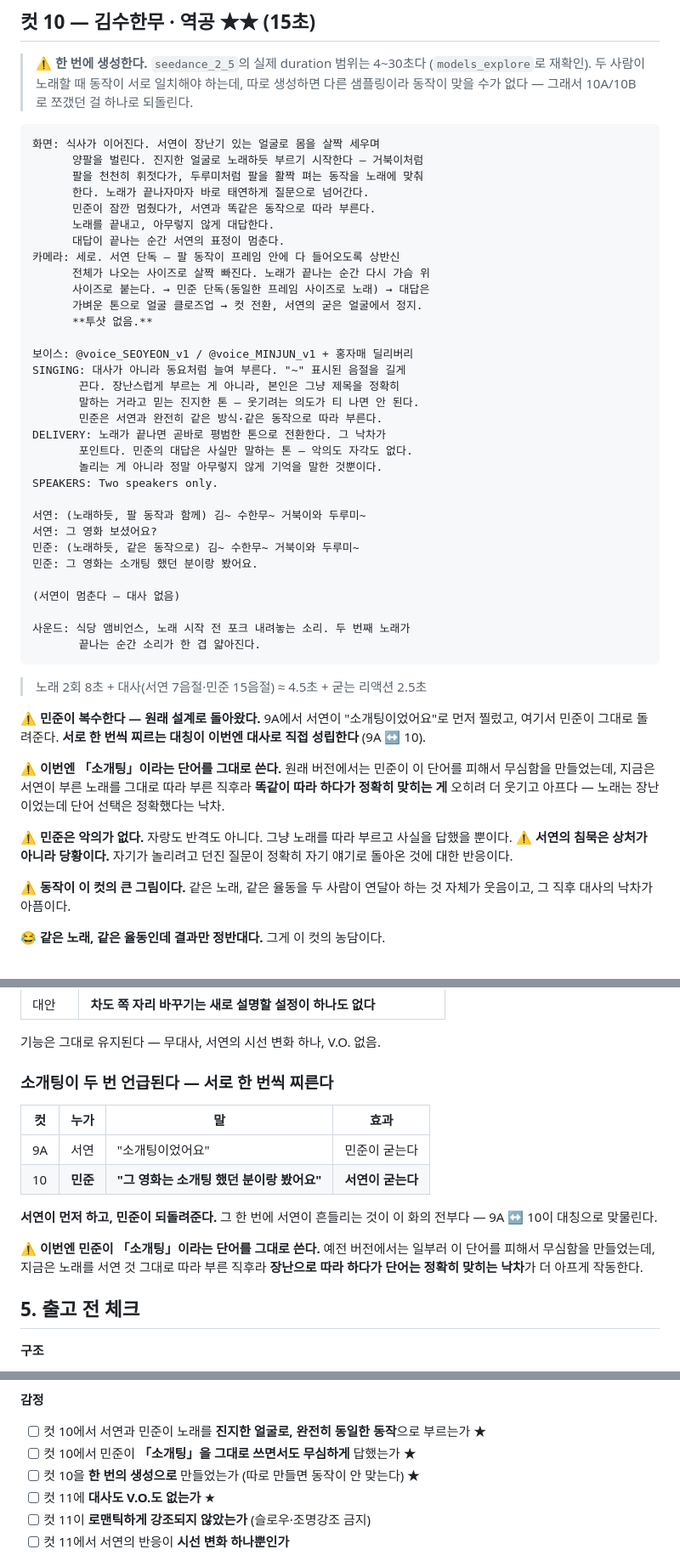
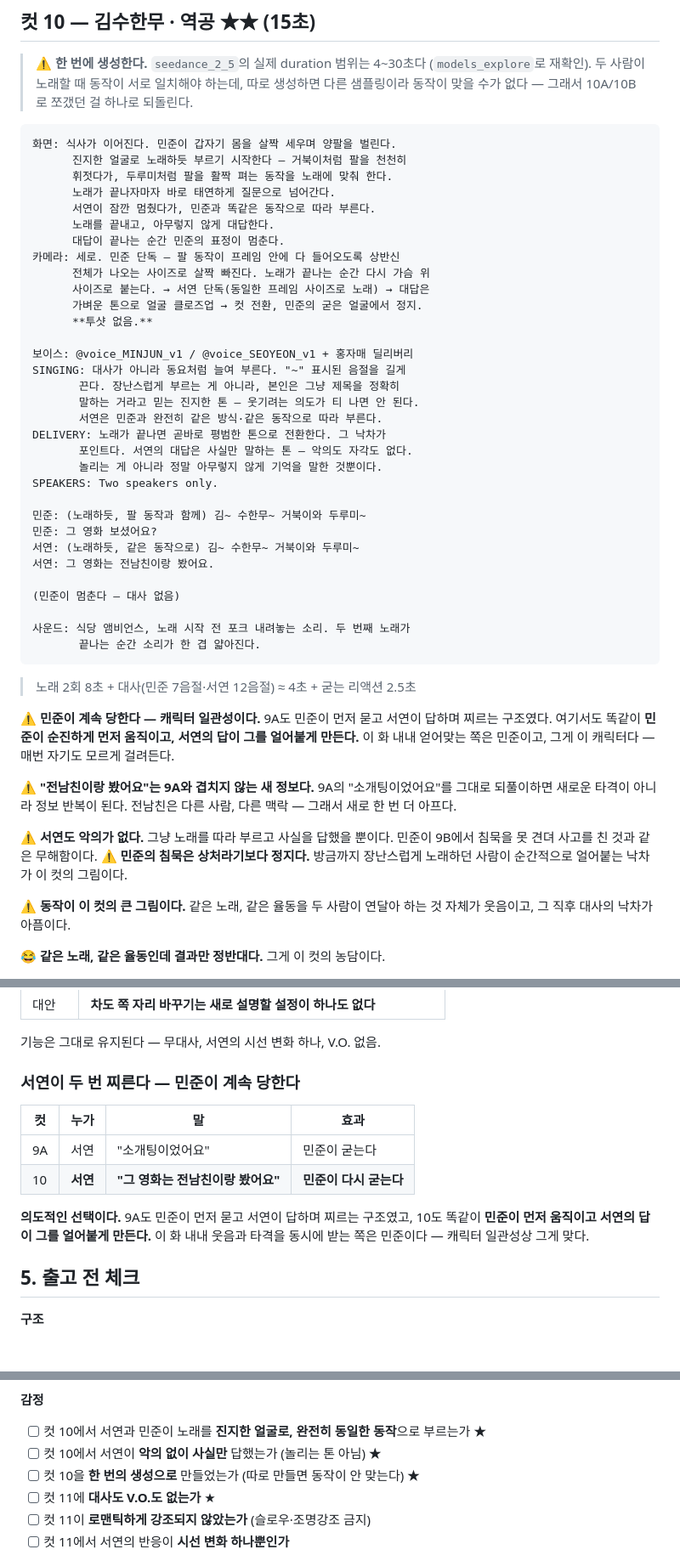
Before and after one commit to hwaganand/hwaga, a Markdown page: docs/episode2-hong.md, 3 parts joined by grey strips. Shown at 85% size. GitHub-like rendering; blank space fills up the shorter version.

Commit message:
2화 컷10: 민준이 먼저 묻고 서연이 답하며 찌르는 구조로 원복 (전남친 라인)

````diff
--- a/docs/episode2-hong.md
+++ b/docs/episode2-hong.md
@@ -545,54 +545,54 @@ SPEAKERS: Two speakers only.
 > 10A/10B로 쪼갰던 걸 하나로 되돌린다.
 
 ```
-화면: 식사가 이어진다. 서연이 장난기 있는 얼굴로 몸을 살짝 세우며
-      양팔을 벌린다. 진지한 얼굴로 노래하듯 부르기 시작한다 — 거북이처럼
-      팔을 천천히 휘젓다가, 두루미처럼 팔을 활짝 펴는 동작을 노래에 맞춰
-      한다. 노래가 끝나자마자 바로 태연하게 질문으로 넘어간다.
-      민준이 잠깐 멈췄다가, 서연과 똑같은 동작으로 따라 부른다.
+화면: 식사가 이어진다. 민준이 갑자기 몸을 살짝 세우며 양팔을 벌린다.
+      진지한 얼굴로 노래하듯 부르기 시작한다 — 거북이처럼 팔을 천천히
+      휘젓다가, 두루미처럼 팔을 활짝 펴는 동작을 노래에 맞춰 한다.
+      노래가 끝나자마자 바로 태연하게 질문으로 넘어간다.
+      서연이 잠깐 멈췄다가, 민준과 똑같은 동작으로 따라 부른다.
       노래를 끝내고, 아무렇지 않게 대답한다.
-      대답이 끝나는 순간 서연의 표정이 멈춘다.
-카메라: 세로. 서연 단독 — 팔 동작이 프레임 안에 다 들어오도록 상반신
+      대답이 끝나는 순간 민준의 표정이 멈춘다.
+카메라: 세로. 민준 단독 — 팔 동작이 프레임 안에 다 들어오도록 상반신
       전체가 나오는 사이즈로 살짝 빠진다. 노래가 끝나는 순간 다시 가슴 위
-      사이즈로 붙는다. → 민준 단독(동일한 프레임 사이즈로 노래) → 대답은
-      가벼운 톤으로 얼굴 클로즈업 → 컷 전환, 서연의 굳은 얼굴에서 정지.
+      사이즈로 붙는다. → 서연 단독(동일한 프레임 사이즈로 노래) → 대답은
+      가벼운 톤으로 얼굴 클로즈업 → 컷 전환, 민준의 굳은 얼굴에서 정지.
       **투샷 없음.**
 
-보이스: @voice_SEOYEON_v1 / @voice_MINJUN_v1 + 홍자매 딜리버리
+보이스: @voice_MINJUN_v1 / @voice_SEOYEON_v1 + 홍자매 딜리버리
 SINGING: 대사가 아니라 동요처럼 늘여 부른다. "~" 표시된 음절을 길게
        끈다. 장난스럽게 부르는 게 아니라, 본인은 그냥 제목을 정확히
        말하는 거라고 믿는 진지한 톤 — 웃기려는 의도가 티 나면 안 된다.
-       민준은 서연과 완전히 같은 방식·같은 동작으로 따라 부른다.
+       서연은 민준과 완전히 같은 방식·같은 동작으로 따라 부른다.
 DELIVERY: 노래가 끝나면 곧바로 평범한 톤으로 전환한다. 그 낙차가
-       포인트다. 민준의 대답은 사실만 말하는 톤 — 악의도 자각도 없다.
+       포인트다. 서연의 대답은 사실만 말하는 톤 — 악의도 자각도 없다.
        놀리는 게 아니라 정말 아무렇지 않게 기억을 말한 것뿐이다.
 SPEAKERS: Two speakers only.
 
-서연: (노래하듯, 팔 동작과 함께) 김~ 수한무~ 거북이와 두루미~
-서연: 그 영화 보셨어요?
-민준: (노래하듯, 같은 동작으로) 김~ 수한무~ 거북이와 두루미~
-민준: 그 영화는 소개팅 했던 분이랑 봤어요.
+민준: (노래하듯, 팔 동작과 함께) 김~ 수한무~ 거북이와 두루미~
+민준: 그 영화 보셨어요?
+서연: (노래하듯, 같은 동작으로) 김~ 수한무~ 거북이와 두루미~
+서연: 그 영화는 전남친이랑 봤어요.
 
-(서연이 멈춘다 — 대사 없음)
+(민준이 멈춘다 — 대사 없음)
 
 사운드: 식당 앰비언스, 노래 시작 전 포크 내려놓는 소리. 두 번째 노래가
        끝나는 순간 소리가 한 겹 얇아진다.
 ```
-> 노래 2회 8초 + 대사(서연 7음절·민준 15음절) ≈ 4.5초 + 굳는 리액션 2.5초
+> 노래 2회 8초 + 대사(민준 7음절·서연 12음절) ≈ 4초 + 굳는 리액션 2.5초
 
-⚠️ **민준이 복수한다 — 원래 설계로 돌아왔다.** 9A에서 서연이 "소개팅이었어요"로
-먼저 찔렀고, 여기서 민준이 그대로 돌려준다. **서로 한 번씩 찌르는 대칭이
-이번엔 대사로 직접 성립한다** (9A ↔ 10).
+⚠️ **민준이 계속 당한다 — 캐릭터 일관성이다.** 9A도 민준이 먼저 묻고
+서연이 답하며 찌르는 구조였다. 여기서도 똑같이 **민준이 순진하게 먼저
+움직이고, 서연의 답이 그를 얼어붙게 만든다.** 이 화 내내 얻어맞는 쪽은
+민준이고, 그게 이 캐릭터다 — 매번 자기도 모르게 걸려든다.
 
-⚠️ **이번엔 「소개팅」이라는 단어를 그대로 쓴다.** 원래 버전에서는 민준이
-이 단어를 피해서 무심함을 만들었는데, 지금은 서연이 부른 노래를 그대로
-따라 부른 직후라 **똑같이 따라 하다가 정확히 맞히는 게** 오히려 더 웃기고
-아프다 — 노래는 장난이었는데 단어 선택은 정확했다는 낙차.
+⚠️ **"전남친이랑 봤어요"는 9A와 겹치지 않는 새 정보다.** 9A의 "소개팅이었어요"를
+그대로 되풀이하면 새로운 타격이 아니라 정보 반복이 된다. 전남친은 다른
+사람, 다른 맥락 — 그래서 새로 한 번 더 아프다.
 
-⚠️ **민준은 악의가 없다.** 자랑도 반격도 아니다. 그냥 노래를 따라 부르고
-사실을 답했을 뿐이다.
-⚠️ **서연의 침묵은 상처가 아니라 당황이다.** 자기가 놀리려고 던진 질문이
-정확히 자기 얘기로 돌아온 것에 대한 반응이다.
+⚠️ **서연도 악의가 없다.** 그냥 노래를 따라 부르고 사실을 답했을 뿐이다.
+민준이 9B에서 침묵을 못 견뎌 사고를 친 것과 같은 무해함이다.
+⚠️ **민준의 침묵은 상처라기보다 정지다.** 방금까지 장난스럽게 노래하던
+사람이 순간적으로 얼어붙는 낙차가 이 컷의 그림이다.
 
 ⚠️ **동작이 이 컷의 큰 그림이다.** 같은 노래, 같은 율동을 두 사람이
 연달아 하는 것 자체가 웃음이고, 그 직후 대사의 낙차가 아픔이다.
@@ -851,20 +851,17 @@ SPEAKERS: Zero speakers.
 
 기능은 그대로 유지된다 — 무대사, 서연의 시선 변화 하나, V.O. 없음.
 
-### 소개팅이 두 번 언급된다 — 서로 한 번씩 찌른다
+### 서연이 두 번 찌른다 — 민준이 계속 당한다
 
 | 컷 | 누가 | 말 | 효과 |
 |---|---|---|---|
 | 9A | 서연 | "소개팅이었어요" | 민준이 굳는다 |
-| 10 | **민준** | **"그 영화는 소개팅 했던 분이랑 봤어요"** | **서연이 굳는다** |
+| 10 | **서연** | **"그 영화는 전남친이랑 봤어요"** | **민준이 다시 굳는다** |
 
-**서연이 먼저 하고, 민준이 되돌려준다.** 그 한 번에 서연이 흔들리는 것이
-이 화의 전부다 — 9A ↔ 10이 대칭으로 맞물린다.
-
-⚠️ **이번엔 민준이 「소개팅」이라는 단어를 그대로 쓴다.** 예전 버전에서는
-일부러 이 단어를 피해서 무심함을 만들었는데, 지금은 노래를 서연 것 그대로
-따라 부른 직후라 **장난으로 따라 하다가 단어는 정확히 맞히는 낙차**가 더
-아프게 작동한다.
+**의도적인 선택이다.** 9A도 민준이 먼저 묻고 서연이 답하며 찌르는
+구조였고, 10도 똑같이 **민준이 먼저 움직이고 서연의 답이 그를 얼어붙게
+만든다.** 이 화 내내 웃음과 타격을 동시에 받는 쪽은 민준이다 — 캐릭터
+일관성상 그게 맞다.
 
 ## 5. 출고 전 체크
 
@@ -888,7 +885,7 @@ SPEAKERS: Zero speakers.
 
 **감정**
 - [ ] 컷 10에서 서연과 민준이 노래를 **진지한 얼굴로, 완전히 동일한 동작**으로 부르는가 ★
-- [ ] 컷 10에서 민준이 **「소개팅」을 그대로 쓰면서도 무심하게** 답했는가 ★
+- [ ] 컷 10에서 서연이 **악의 없이 사실만** 답했는가 (놀리는 톤 아님) ★
 - [ ] 컷 10을 **한 번의 생성으로** 만들었는가 (따로 만들면 동작이 안 맞는다) ★
 - [ ] 컷 11에 **대사도 V.O.도 없는가** ★
 - [ ] 컷 11이 **로맨틱하게 강조되지 않았는가** (슬로우·조명강조 금지)
````
Also changed, not shown: other parts of docs/episode2-hong.md (+2 -2 lines).
